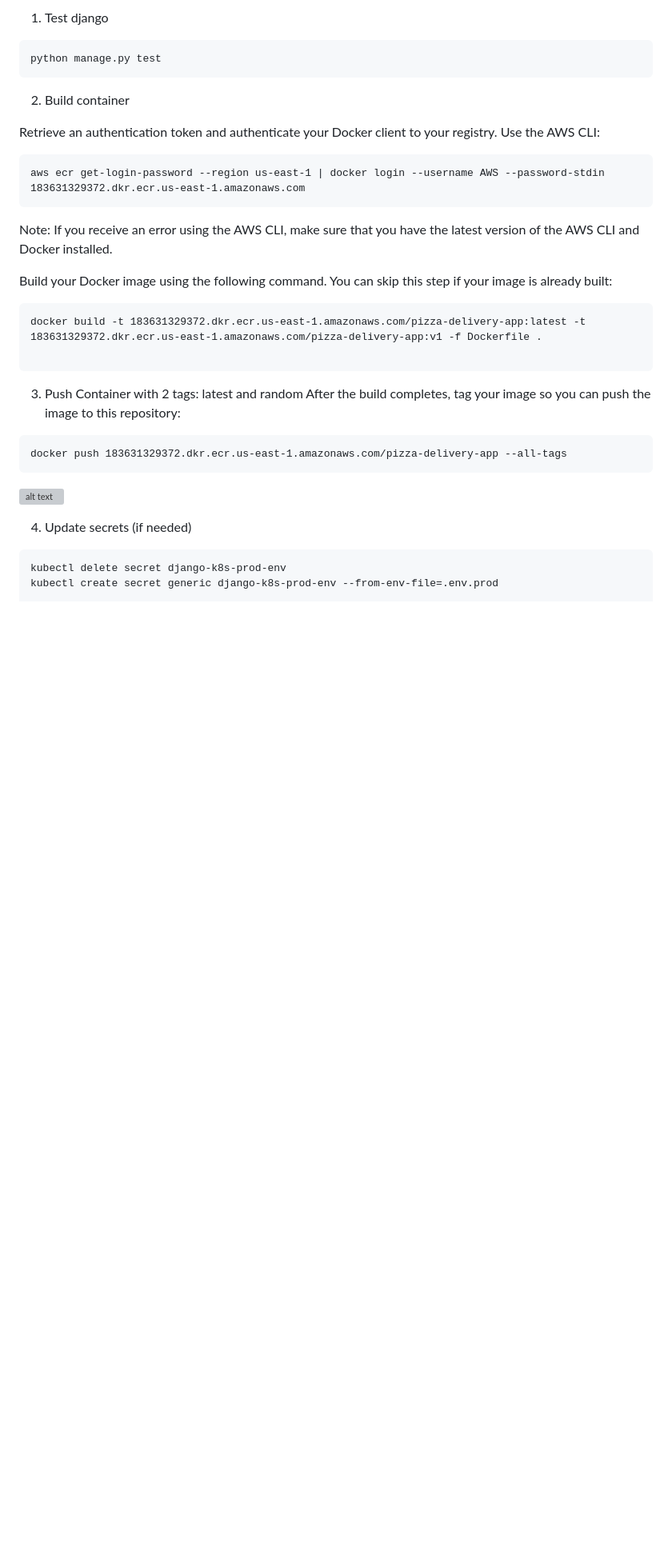
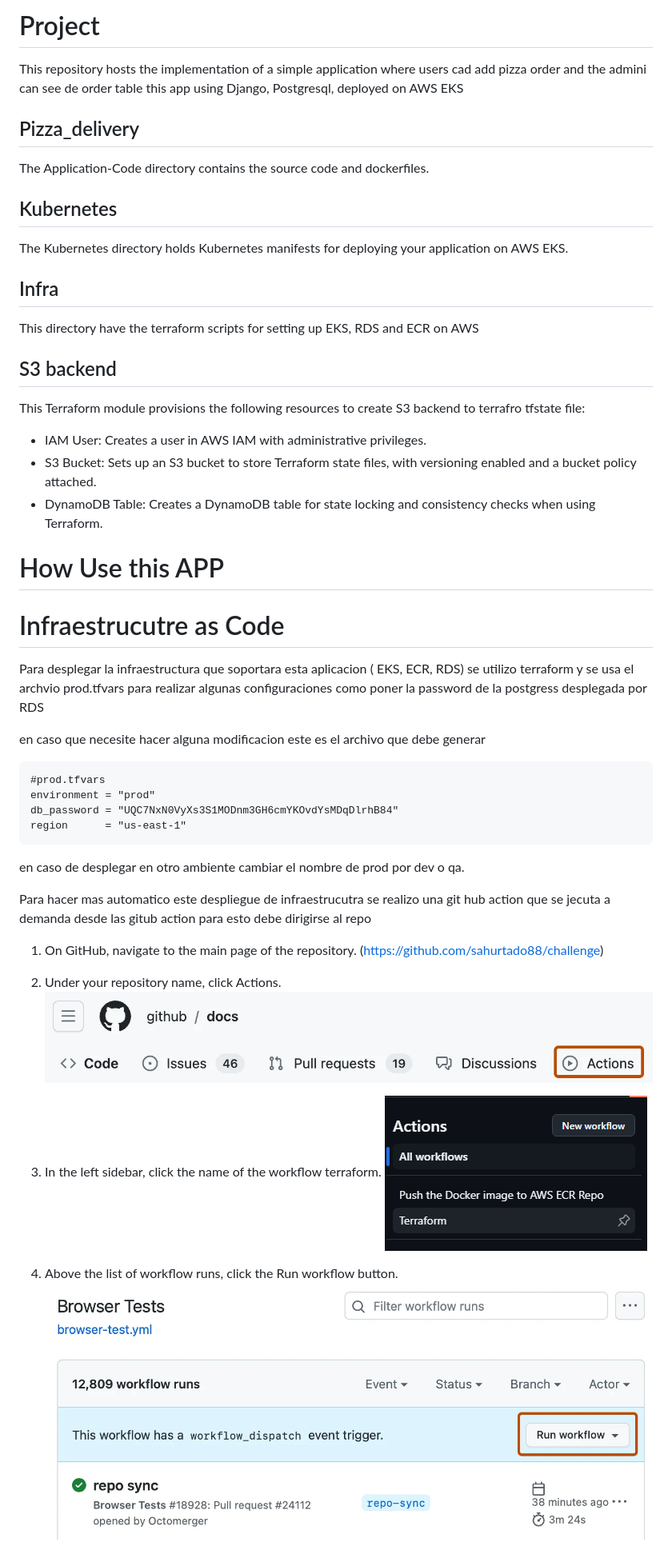
Before and after one commit to sahurtado88/challenge, a Markdown page: README.MD, the part around the change printed below. Shown: that part at 80% size. GitHub-like rendering; pictures changed too: image-1.png (added), image-2.png (added), image.png (added); blank space fills up the shorter version; grey boxes are pictures that could not be loaded.

````diff
--- a/README.MD
+++ b/README.MD
@@ -1,37 +1,53 @@
-1. Test django
+# Project
+
+This repository hosts the implementation of a simple application where users cad add pizza order and the admini can see de order table this app using Django, Postgresql,  deployed on AWS EKS
+
+
+## Pizza_delivery
+The Application-Code directory contains the source code and dockerfiles.
+
+## Kubernetes
+The Kubernetes directory holds Kubernetes manifests for deploying your application on AWS EKS.
+
+## Infra
+This directory have the terraform scripts for setting up EKS, RDS and ECR on AWS
+
+## S3 backend
+
+This Terraform module provisions the following resources to create S3 backend to terrafro tfstate file:
+
+- IAM User: Creates a user in AWS IAM with administrative privileges.
+- S3 Bucket: Sets up an S3 bucket to store Terraform state files, with versioning enabled and a bucket policy attached.
+- DynamoDB Table: Creates a DynamoDB table for state locking and consistency checks when using Terraform.
+
+
+# How Use this APP
+
+# Infraestrucutre as Code
+
+Para desplegar la infraestructura que soportara esta aplicacion ( EKS, ECR, RDS) se utilizo terraform y se usa el archvio prod.tfvars para realizar algunas configuraciones como poner la password de la postgress desplegada por RDS
+
+en caso que necesite hacer alguna modificacion este es el archivo que debe generar
 
 ```
-python manage.py test
+#prod.tfvars
+environment = "prod"
+db_password = "UQC7NxN0VyXs3S1MODnm3GH6cmYKOvdYsMDqDlrhB84"
+region      = "us-east-1"
 ```
 
-2. Build container
+en caso de desplegar en otro ambiente cambiar el nombre de prod por dev o qa.
 
-Retrieve an authentication token and authenticate your Docker client to your registry. Use the AWS CLI:
+Para hacer mas automatico este despliegue de infraestrucutra se realizo una git hub action que se jecuta a demanda desde las gitub action para esto debe dirigirse al repo
 
-```
-aws ecr get-login-password --region us-east-1 | docker login --username AWS --password-stdin 183631329372.dkr.ecr.us-east-1.amazonaws.com
-```
+1. On GitHub, navigate to the main page of the repository. (https://github.com/sahurtado88/challenge)
 
-Note: If you receive an error using the AWS CLI, make sure that you have the latest version of the AWS CLI and Docker installed.
-
-Build your Docker image using the following command. You can skip this step if your image is already built:
-
-```
-docker build -t 183631329372.dkr.ecr.us-east-1.amazonaws.com/pizza-delivery-app:latest -t 183631329372.dkr.ecr.us-east-1.amazonaws.com/pizza-delivery-app:v1 -f Dockerfile .
-
-```
-
-3. Push Container with 2 tags: latest and random After the build completes, tag your image so you can push the image to this repository:
-
-```
-docker push 183631329372.dkr.ecr.us-east-1.amazonaws.com/pizza-delivery-app --all-tags
-```
-
+2. Under your repository name, click  Actions.
 ![alt text](image.png)
 
-4. Update secrets (if needed)
+3. In the left sidebar, click the name of the workflow terraform.
+![alt text](image-1.png)
 
-```
-kubectl delete secret django-k8s-prod-env
-kubectl create secret generic django-k8s-prod-env --from-env-file=.env.prod
+4. Above the list of workflow runs, click the Run workflow button.
+![alt text](image-2.png)
 
````
Also changed, not shown: other parts of README.MD (+15 -77 lines), S3Backend/README.MD (+0 -36 lines), image-3.png (added), image-4.png (added), 4 other files.
